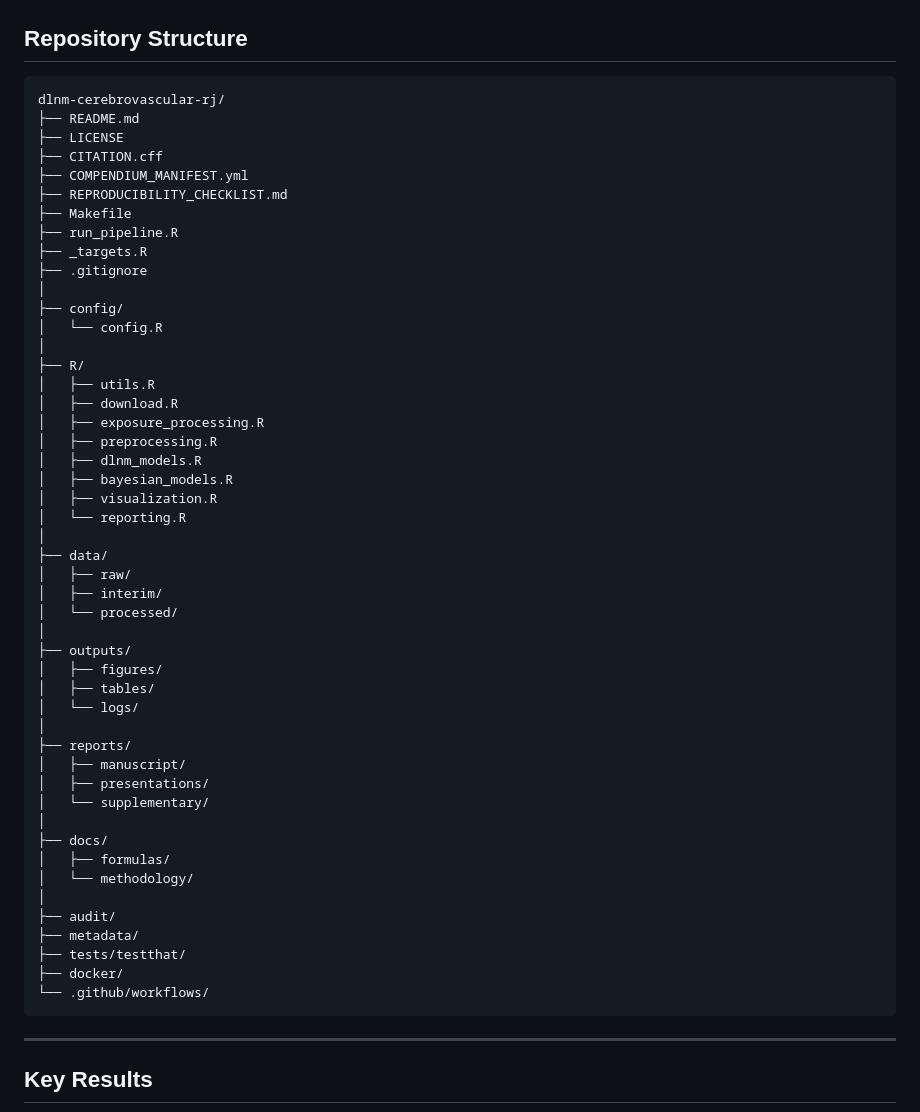
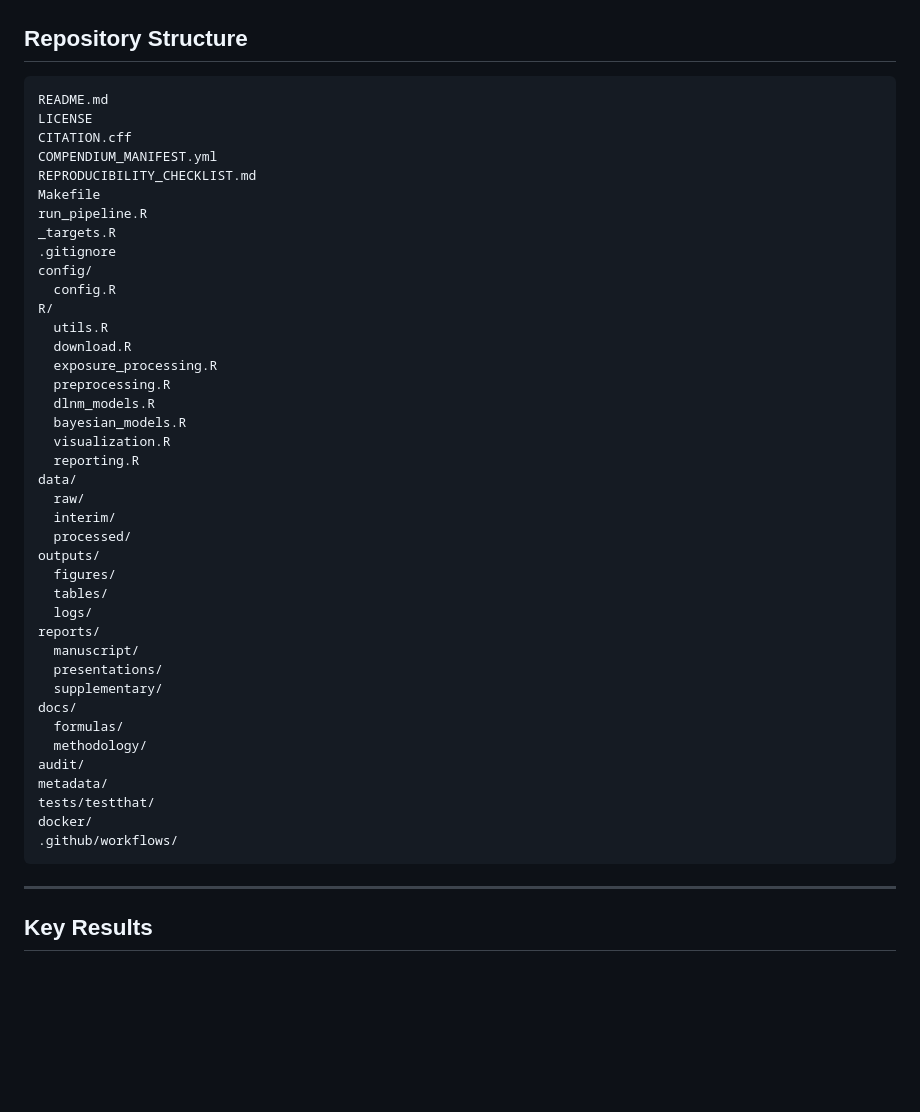
Before and after one commit to santosry/exposome-cerebrovascular-rj, a Markdown page: README.md, the part around the change. Drawn GitHub-style; blank space fills up the shorter version.

Commit message:
Remove tree-drawing characters from README

````diff
--- a/README.md
+++ b/README.md
@@ -61,56 +61,46 @@ make all         # Everything
 
 ## Repository Structure
 
-```
-dlnm-cerebrovascular-rj/
-├── README.md
-├── LICENSE
-├── CITATION.cff
-├── COMPENDIUM_MANIFEST.yml
-├── REPRODUCIBILITY_CHECKLIST.md
-├── Makefile
-├── run_pipeline.R
-├── _targets.R
-├── .gitignore
-│
-├── config/
-│   └── config.R
-│
-├── R/
-│   ├── utils.R
-│   ├── download.R
-│   ├── exposure_processing.R
-│   ├── preprocessing.R
-│   ├── dlnm_models.R
-│   ├── bayesian_models.R
-│   ├── visualization.R
-│   └── reporting.R
-│
-├── data/
-│   ├── raw/
-│   ├── interim/
-│   └── processed/
-│
-├── outputs/
-│   ├── figures/
-│   ├── tables/
-│   └── logs/
-│
-├── reports/
-│   ├── manuscript/
-│   ├── presentations/
-│   └── supplementary/
-│
-├── docs/
-│   ├── formulas/
-│   └── methodology/
-│
-├── audit/
-├── metadata/
-├── tests/testthat/
-├── docker/
-└── .github/workflows/
-```
+    README.md
+    LICENSE
+    CITATION.cff
+    COMPENDIUM_MANIFEST.yml
+    REPRODUCIBILITY_CHECKLIST.md
+    Makefile
+    run_pipeline.R
+    _targets.R
+    .gitignore
+    config/
+      config.R
+    R/
+      utils.R
+      download.R
+      exposure_processing.R
+      preprocessing.R
+      dlnm_models.R
+      bayesian_models.R
+      visualization.R
+      reporting.R
+    data/
+      raw/
+      interim/
+      processed/
+    outputs/
+      figures/
+      tables/
+      logs/
+    reports/
+      manuscript/
+      presentations/
+      supplementary/
+    docs/
+      formulas/
+      methodology/
+    audit/
+    metadata/
+    tests/testthat/
+    docker/
+    .github/workflows/
 
 ---
 
````
